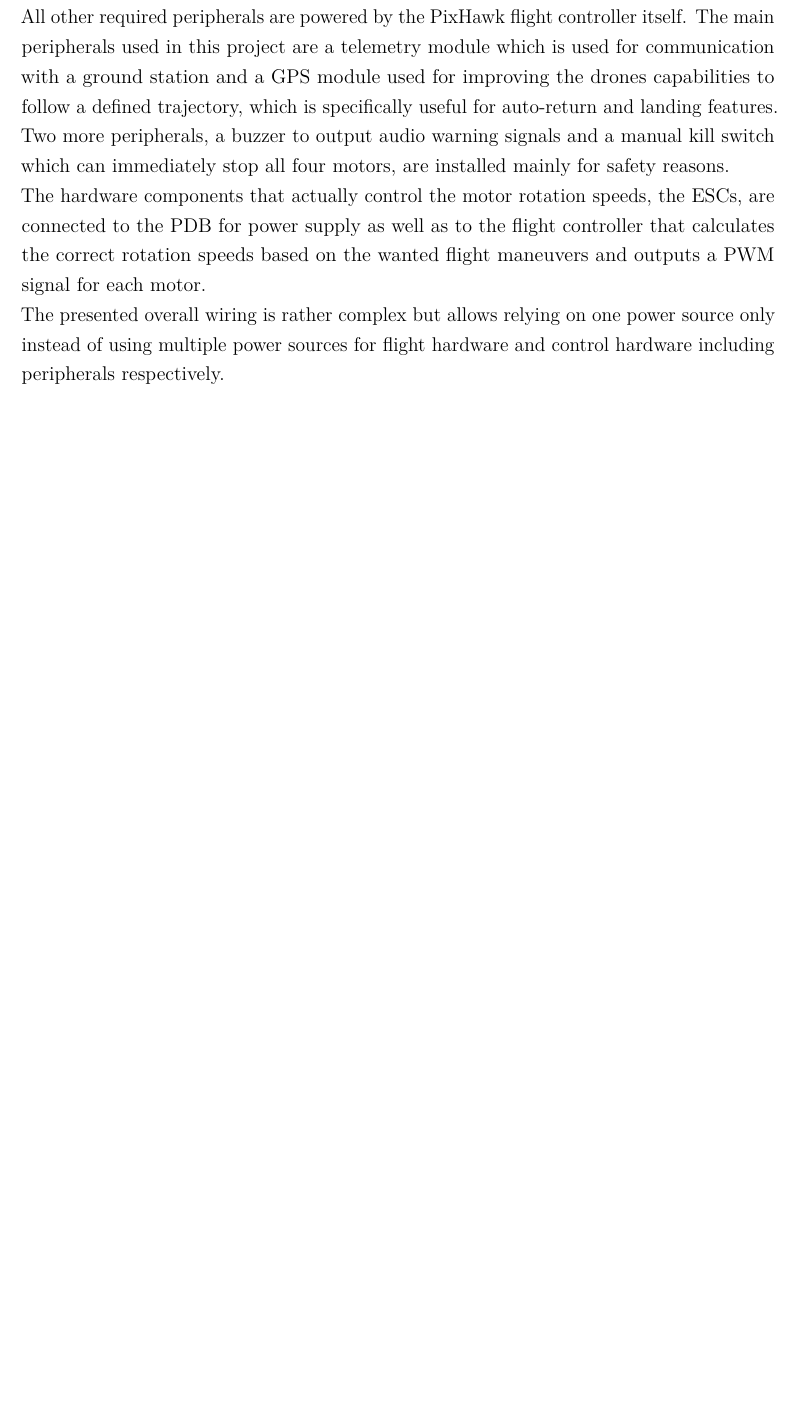
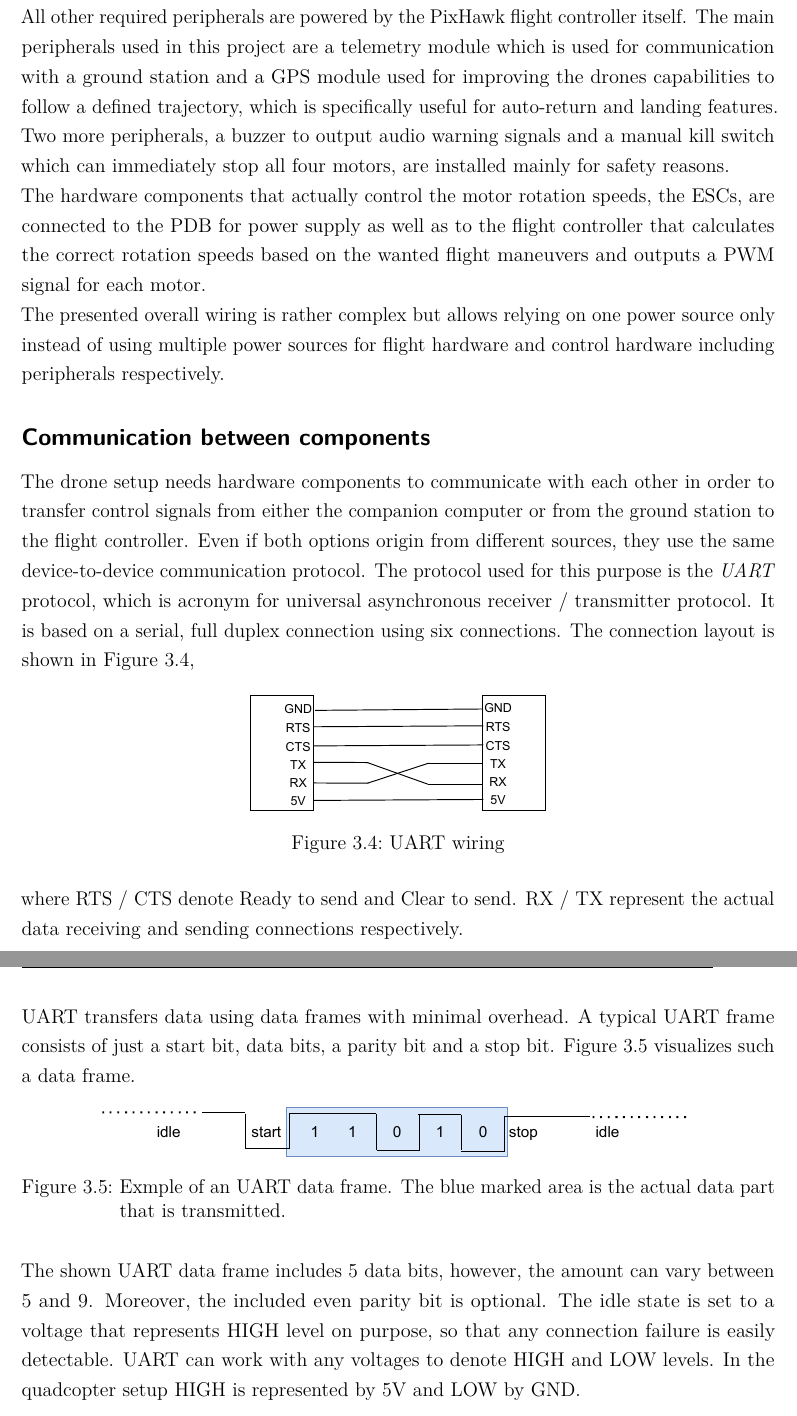
Before and after one commit to JF631/Studienarbeit, a LaTeX document (report.tex, which reads chapter/4_chapt_implementation.tex): part of page 20 of 23 before the commit and two parts of pages 20 and 21 of 24 after it, the two joined at a grey line, cut so that both start at the same text, the shorter picture padded with empty space. Compiled offline with pdfLaTeX.

Commit message:
adds uart protocol description

```diff
--- a/chapter/4_chapt_implementation.tex
+++ b/chapter/4_chapt_implementation.tex
@@ -229,3 +229,44 @@ wanted flight maneuvers and outputs a \ac{PWM} signal for each motor.\\
 The presented overall wiring is rather complex but allows relying on one power
 source only instead of using multiple power sources for flight hardware and
 control hardware including peripherals respectively.
+
+\subsection*{Communication between components}\label{subsec:4_comm}
+The drone setup needs hardware components to communicate with each other in
+order to transfer control signals from either the companion computer or from
+the ground station to the flight controller.
+Even if both options origin from different sources, they use the same
+device-to-device communication protocol.
+The protocol used for this purpose is the \textit{UART} protocol, which is
+acronym for universal asynchronous receiver / transmitter protocol.
+It is based on a serial, full duplex connection using six connections.
+The connection layout is shown in \autoref{fig:4_uart_wiring},
+\begin{figure}[!h]
+    \centering
+    \includegraphics[scale=0.8]{uart_wiring.pdf}
+    \caption[UART wiring]{UART wiring}
+    \label{fig:4_uart_wiring}
+\end{figure}
+\FloatBarrier
+\noindent where RTS / CTS denote Ready to send and Clear to send.
+RX / TX represent the actual data receiving and sending connections
+respectively.\\
+
+\noindent UART transfers data using data frames with minimal overhead.
+A typical UART frame consists of just a start bit, data bits, a parity bit and
+a stop bit.
+\autoref{fig:4_uart_frame} visualizes such a data frame.
+\begin{figure}[!h]
+    \centering
+    \includegraphics[scale=0.8]{uart_frame.pdf}
+    \caption[UART data frame]{Exmple of an UART data frame. The blue marked
+    area is the actual data part that is transmitted.}
+    \label{fig:4_uart_frame}
+\end{figure}
+\FloatBarrier
+\noindent The shown UART data frame includes 5 data bits, however, the amount
+can vary between 5 and 9.
+Moreover, the included even parity bit is optional.
+The idle state is set to a voltage that represents HIGH level on purpose, so
+that any connection failure is easily detectable.
+UART can work with any voltages to denote HIGH and LOW levels.
+In the quadcopter setup HIGH is represented by 5V and LOW by GND.
```
Also changed, not shown: figures/uart_frame.pdf (added), figures/uart_wiring.pdf (added), report.pdf, 1 other file.
